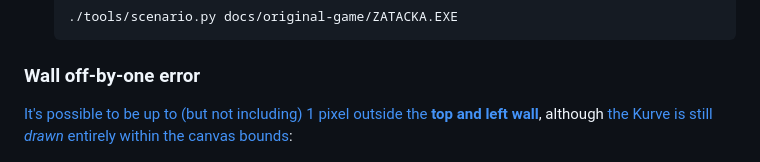
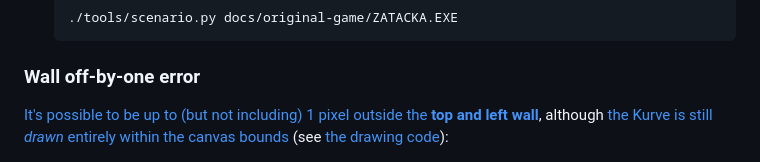
Before and after one commit to SimonAlling/kurve, a Markdown page: docs/about-the-original-game.md, the part around one of its changes. GitHub-like rendering; folded sections open.

Commit message:
Clarify edge-case proof

```diff
--- a/docs/about-the-original-game.md
+++ b/docs/about-the-original-game.md
@@ -187,7 +187,7 @@ Our clone has supported the perfect overpainting ever since 2aa51793d871d9ca3347
 
 ### Wall off-by-one error
 
-[It's possible to be up to (but not including) 1 pixel outside the **top and left wall**][edge-case], although [the Kurve is still _drawn_ entirely within the canvas bounds][edge-case-draw]:
+[It's possible to be up to (but not including) 1 pixel outside the **top and left wall**][edge-case], although [the Kurve is still _drawn_ entirely within the canvas bounds][edge-case-draw] (see [the drawing code]):
 
 <img alt="Demo of wall off-by-one error" src="recordings/wall-off-by-one-error.png" width="840" />
 
```
Also changed, not shown: other parts of docs/about-the-original-game.md (+2 -1 lines).
